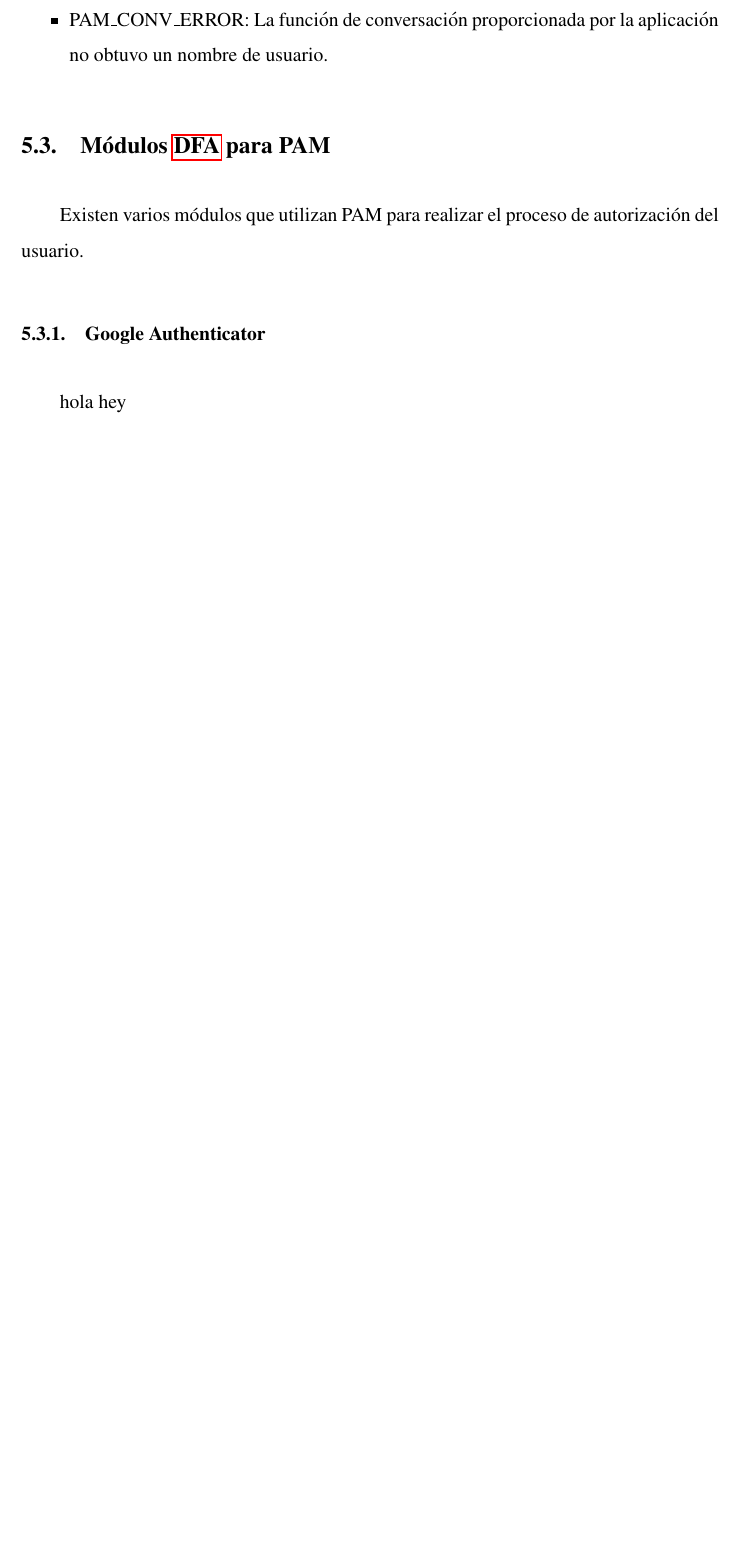
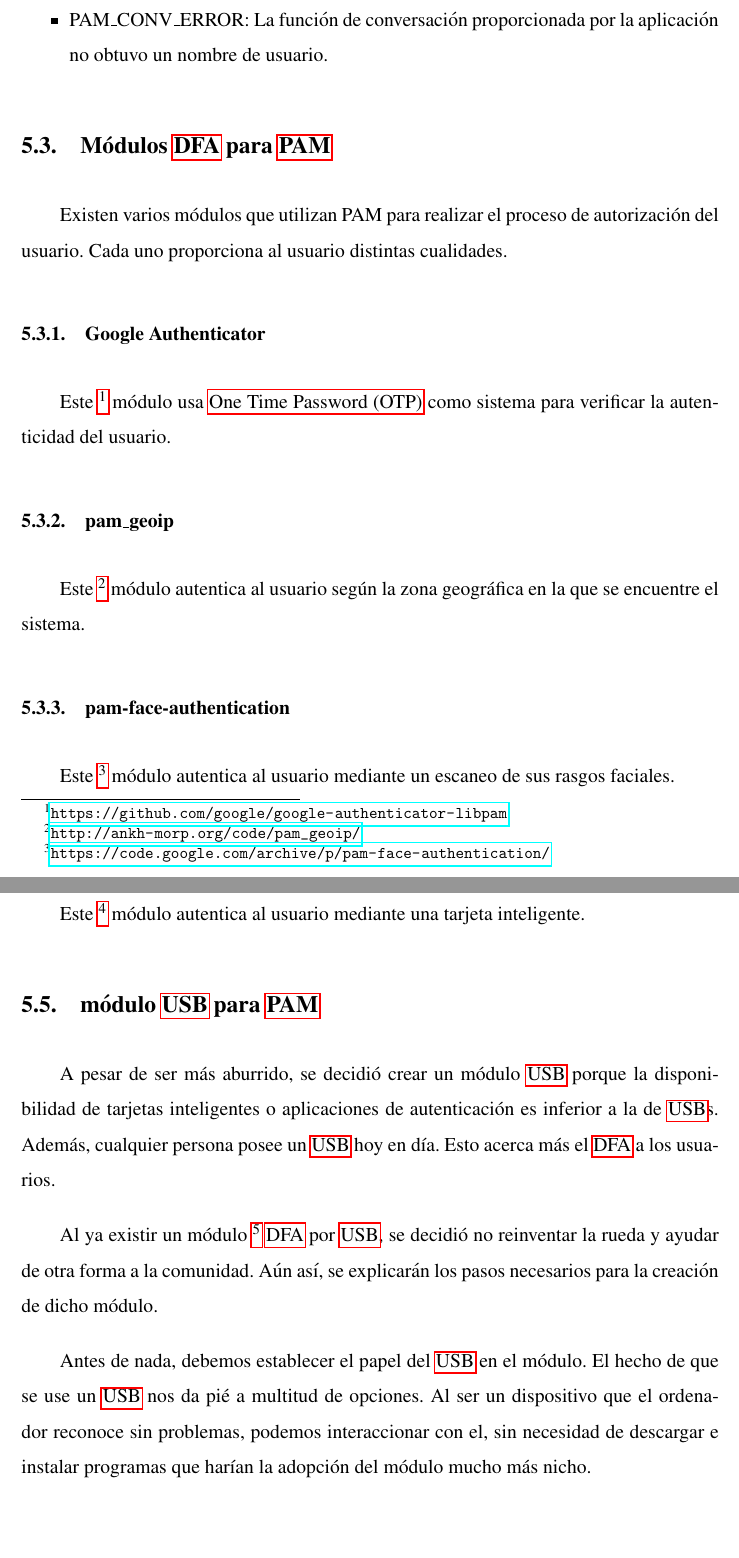
Before and after one commit to SergioRosello/TFG, a LaTeX document (Memoria/TFG.tex): part of page 44 of 50 before the commit and two parts of pages 45 and 46 of 52 after it, the two joined at a grey line, cut so that both start at the same text, the shorter picture padded with empty space. Compiled offline with pdfLaTeX.

Commit message:
Worked on USB MODULE

```diff
--- a/Memoria/TFG.tex
+++ b/Memoria/TFG.tex
@@ -465,10 +465,20 @@ Los valores de retorno de esta función son:
 	\item{PAM\_SYSTEM\_ERROR: Puntero a \textit{null} pasado por parámetros}
 	\item{PAM\_CONV\_ERROR: La función de conversación proporcionada por la aplicación no obtuvo un nombre de usuario.}
 \end{itemize}
-\subsection{Módulos \gls{acr-dfa} para PAM}
-Existen varios módulos que utilizan PAM para realizar el proceso de autorización del usuario.
+\subsection{Módulos \gls{acr-dfa} para \gls{acr-pam}}
+Existen varios módulos que utilizan PAM para realizar el proceso de autorización del usuario. Cada uno proporciona al usuario distintas cualidades.
 \subsubsection{Google Authenticator}
-hola hey
+Este \footnote{\url{https://github.com/google/google-authenticator-libpam}} módulo usa \gls{acr-otp} como sistema para verificar la autenticidad del usuario.
+\subsubsection{pam\_geoip}
+Este \footnote{\url{http://ankh-morp.org/code/pam_geoip/}} módulo autentica al usuario según la zona geográfica en la que se encuentre el sistema.
+\subsubsection{pam-face-authentication}
+Este \footnote{\url{https://code.google.com/archive/p/pam-face-authentication/}} módulo autentica al usuario mediante un escaneo de sus rasgos faciales.
+\subsection{poldi}
+Este \footnote{\url{http://www.g10code.com/p-poldi.html}} módulo autentica al usuario mediante una tarjeta inteligente.
+\subsection{módulo \gls{acr-usb} para \gls{acr-pam}}
+A pesar de ser más aburrido, se decidió crear un módulo \gls{acr-usb} porque la disponibilidad de tarjetas inteligentes o aplicaciones de autenticación es inferior a la de \gls{acr-usb}s. Además, cualquier persona posee un \gls{acr-usb} hoy en día. Esto acerca más el \gls{acr-dfa} a los usuarios. \par
+Al ya existir un módulo \footnote{\url{https://github.com/ColumPaget/pam_usbkey}} \gls{acr-dfa} por \gls{acr-usb}, se decidió no reinventar la rueda y ayudar de otra forma a la comunidad. Aún así, se explicarán los pasos necesarios para la creación de dicho módulo. \par
+Antes de nada, debemos establecer el papel del \gls{acr-usb} en el módulo. El hecho de que se use un \gls{acr-usb} nos da pié a multitud de opciones. Al ser un dispositivo que el ordenador reconoce sin problemas, podemos interaccionar con el, sin necesidad de descargar e instalar programas que harían la adopción del módulo mucho más nicho.
 \clearpage
 \section{conclusiones}
 \clearpage
```
Also changed, not shown: Memoria/TFG.pdf.
